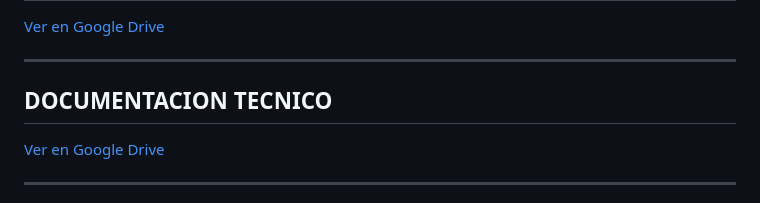
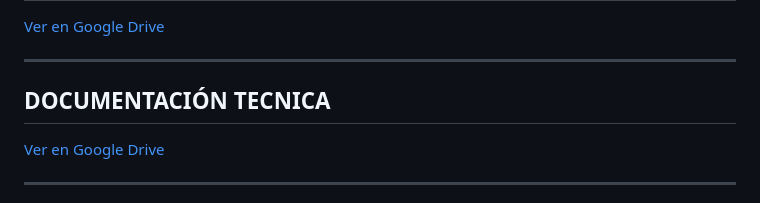
Before and after one commit to AMI199A/citas-medicas-n8n, a Markdown page: README.md, the part around the change. GitHub-like rendering.

Commit message:
Docs: Actualización del archivo Markdown con la documentación del proyecto3

```diff
--- a/README.md
+++ b/README.md
@@ -180,7 +180,7 @@ docker compose down -v
 [Ver en Google Drive](https://drive.google.com/file/d/1iSjY3pEuWmKudCTie8DpZDp0YiSe6Zcr/view?usp=sharing)
 
 ---
-## DOCUMENTACION TECNICO
+## DOCUMENTACIÓN TECNICA
 
 [Ver en Google Drive](https://drive.google.com/drive/folders/16OF1SZwFPOLJUf8i3AhKeu5uQBgxW5sN?usp=sharing)
 
```
